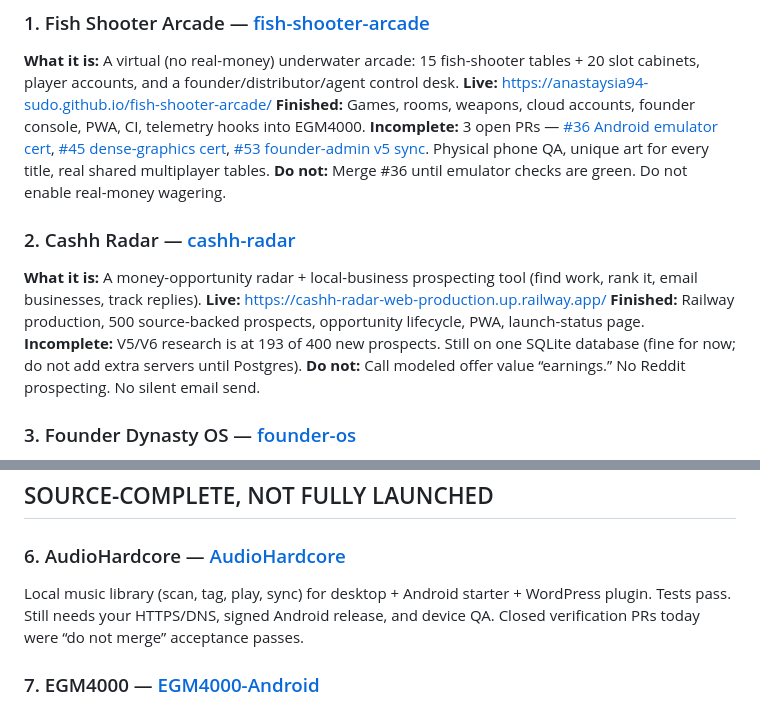
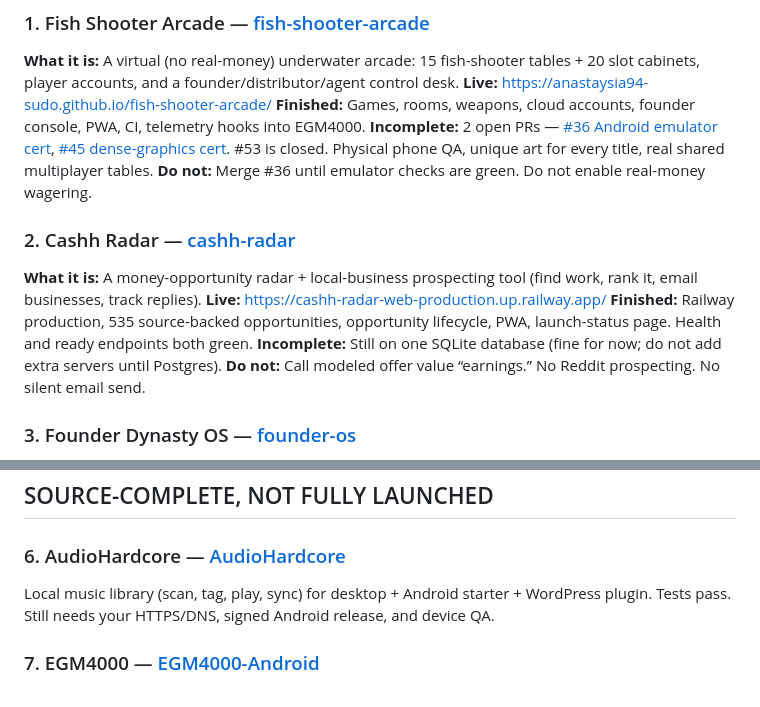
Before and after one commit to anastaysia94-sudo/ai-bridge, a Markdown page: PORTFOLIO-STATUS.md, 2 parts joined by grey strips. Drawn GitHub-style.

```diff
--- a/PORTFOLIO-STATUS.md
+++ b/PORTFOLIO-STATUS.md
@@ -26,14 +26,14 @@ This is the honest board. Code on GitHub is not the same as a product people can
 **What it is:** A virtual (no real-money) underwater arcade: 15 fish-shooter tables + 20 slot cabinets, player accounts, and a founder/distributor/agent control desk.
 **Live:** https://anastaysia94-sudo.github.io/fish-shooter-arcade/
 **Finished:** Games, rooms, weapons, cloud accounts, founder console, PWA, CI, telemetry hooks into EGM4000.
-**Incomplete:** 3 open PRs — [#36 Android emulator cert](https://github.com/anastaysia94-sudo/fish-shooter-arcade/pull/36), [#45 dense-graphics cert](https://github.com/anastaysia94-sudo/fish-shooter-arcade/pull/45), [#53 founder-admin v5 sync](https://github.com/anastaysia94-sudo/fish-shooter-arcade/pull/53). Physical phone QA, unique art for every title, real shared multiplayer tables.
+**Incomplete:** 2 open PRs — [#36 Android emulator cert](https://github.com/anastaysia94-sudo/fish-shooter-arcade/pull/36), [#45 dense-graphics cert](https://github.com/anastaysia94-sudo/fish-shooter-arcade/pull/45). #53 is closed. Physical phone QA, unique art for every title, real shared multiplayer tables.
 **Do not:** Merge #36 until emulator checks are green. Do not enable real-money wagering.
 
 ### 2. Cashh Radar — [cashh-radar](https://github.com/anastaysia94-sudo/cashh-radar)
 **What it is:** A money-opportunity radar + local-business prospecting tool (find work, rank it, email businesses, track replies).
 **Live:** https://cashh-radar-web-production.up.railway.app/
-**Finished:** Railway production, 500 source-backed prospects, opportunity lifecycle, PWA, launch-status page.
-**Incomplete:** V5/V6 research is at 193 of 400 new prospects. Still on one SQLite database (fine for now; do not add extra servers until Postgres).
+**Finished:** Railway production, 535 source-backed opportunities, opportunity lifecycle, PWA, launch-status page. Health and ready endpoints both green.
+**Incomplete:** Still on one SQLite database (fine for now; do not add extra servers until Postgres).
 **Do not:** Call modeled offer value “earnings.” No Reddit prospecting. No silent email send.
 
 ### 3. Founder Dynasty OS — [founder-os](https://github.com/anastaysia94-sudo/founder-os)
@@ -60,7 +60,7 @@ This is the honest board. Code on GitHub is not the same as a product people can
 ## SOURCE-COMPLETE, NOT FULLY LAUNCHED
 
 ### 6. AudioHardcore — [AudioHardcore](https://github.com/anastaysia94-sudo/AudioHardcore)
-Local music library (scan, tag, play, sync) for desktop + Android starter + WordPress plugin. Tests pass. Still needs your HTTPS/DNS, signed Android release, and device QA. Closed verification PRs today were “do not merge” acceptance passes.
+Local music library (scan, tag, play, sync) for desktop + Android starter + WordPress plugin. Tests pass. Still needs your HTTPS/DNS, signed Android release, and device QA.
 
 ### 7. EGM4000 — [EGM4000-Android](https://github.com/anastaysia94-sudo/EGM4000-Android)
 Gameplay evidence / coaching app (Watch → Measure → Explain → Improve). Android v0.2.1 builds in CI. Public web deploy is **blocked because Render wants billing** (HTTP 402). Open issue: [C015 public HTTPS URL](https://github.com/anastaysia94-sudo/EGM4000-Android/issues/3).
```
Also changed, not shown: other parts of PORTFOLIO-STATUS.md (+12 -12 lines).
